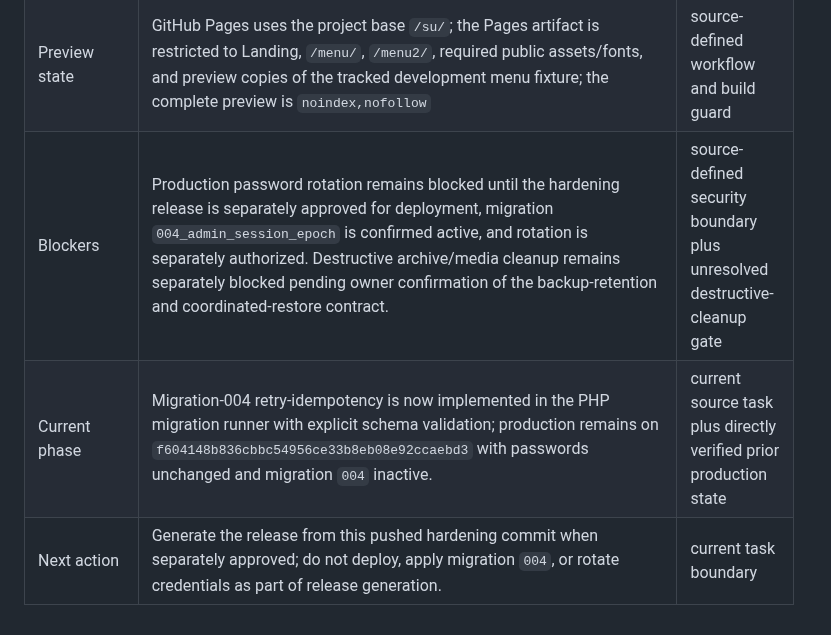
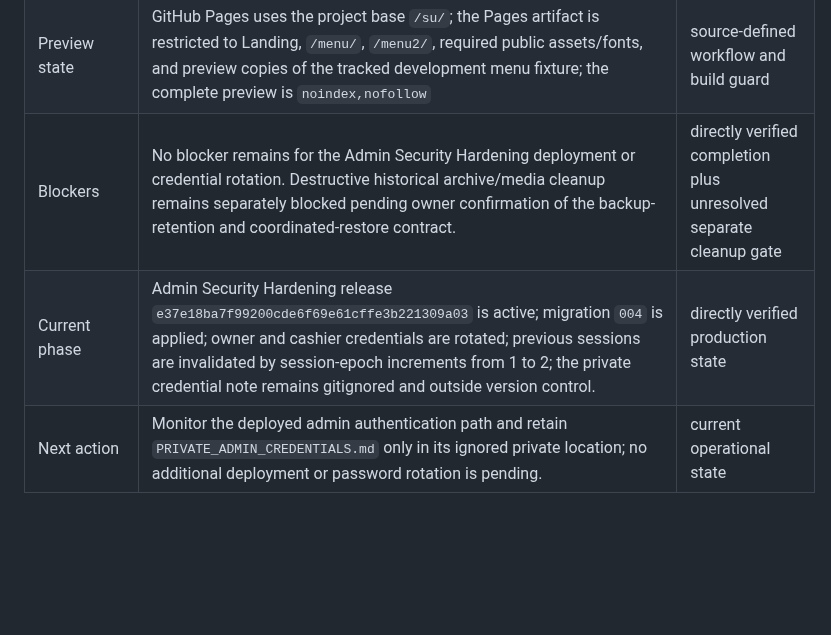
Before and after one commit to Lcafee/su, a Markdown page: PROJECT_STATE.md, the part around one of its changes. Drawn GitHub-style; blank space fills up the shorter version.

```diff
--- a/PROJECT_STATE.md
+++ b/PROJECT_STATE.md
@@ -20,6 +20,6 @@ SHAs or migration status elsewhere.
 | Runtime ownership | Database, config, sessions, revisions, originals, managed snapshots/media, and the fenced ParsPack `.htaccess` runtime block are host-owned persistent state | owner-confirmed production state |
 | Repository governance | `Lcafee/su` is public; normal direct pushes to `main` remain allowed; every push runs the frontend-only GitHub Pages preview workflow; Pages is pre-production only and does not approve, generate, or deploy a production release; `backup-remote` is unchanged | GitHub-observed plus source-defined workflow |
 | Preview state | GitHub Pages uses the project base `/su/`; the Pages artifact is restricted to Landing, `/menu/`, `/menu2/`, required public assets/fonts, and preview copies of the tracked development menu fixture; the complete preview is `noindex,nofollow` | source-defined workflow and build guard |
-| Blockers | Production password rotation remains blocked until the hardening release is separately approved for deployment, migration `004_admin_session_epoch` is confirmed active, and rotation is separately authorized. Destructive archive/media cleanup remains separately blocked pending owner confirmation of the backup-retention and coordinated-restore contract. | source-defined security boundary plus unresolved destructive-cleanup gate |
-| Current phase | Migration-004 retry-idempotency is now implemented in the PHP migration runner with explicit schema validation; production remains on `f604148b836cbbc54956ce33b8eb08e92ccaebd3` with passwords unchanged and migration `004` inactive. | current source task plus directly verified prior production state |
-| Next action | Generate the release from this pushed hardening commit when separately approved; do not deploy, apply migration `004`, or rotate credentials as part of release generation. | current task boundary |
+| Blockers | No blocker remains for the Admin Security Hardening deployment or credential rotation. Destructive historical archive/media cleanup remains separately blocked pending owner confirmation of the backup-retention and coordinated-restore contract. | directly verified completion plus unresolved separate cleanup gate |
+| Current phase | Admin Security Hardening release `e37e18ba7f99200cde6f69e61cffe3b221309a03` is active; migration `004` is applied; owner and cashier credentials are rotated; previous sessions are invalidated by session-epoch increments from 1 to 2; the private credential note remains gitignored and outside version control. | directly verified production state |
+| Next action | Monitor the deployed admin authentication path and retain `PRIVATE_ADMIN_CREDENTIALS.md` only in its ignored private location; no additional deployment or password rotation is pending. | current operational state |
```
Also changed, not shown: other parts of PROJECT_STATE.md (+7 -7 lines).
